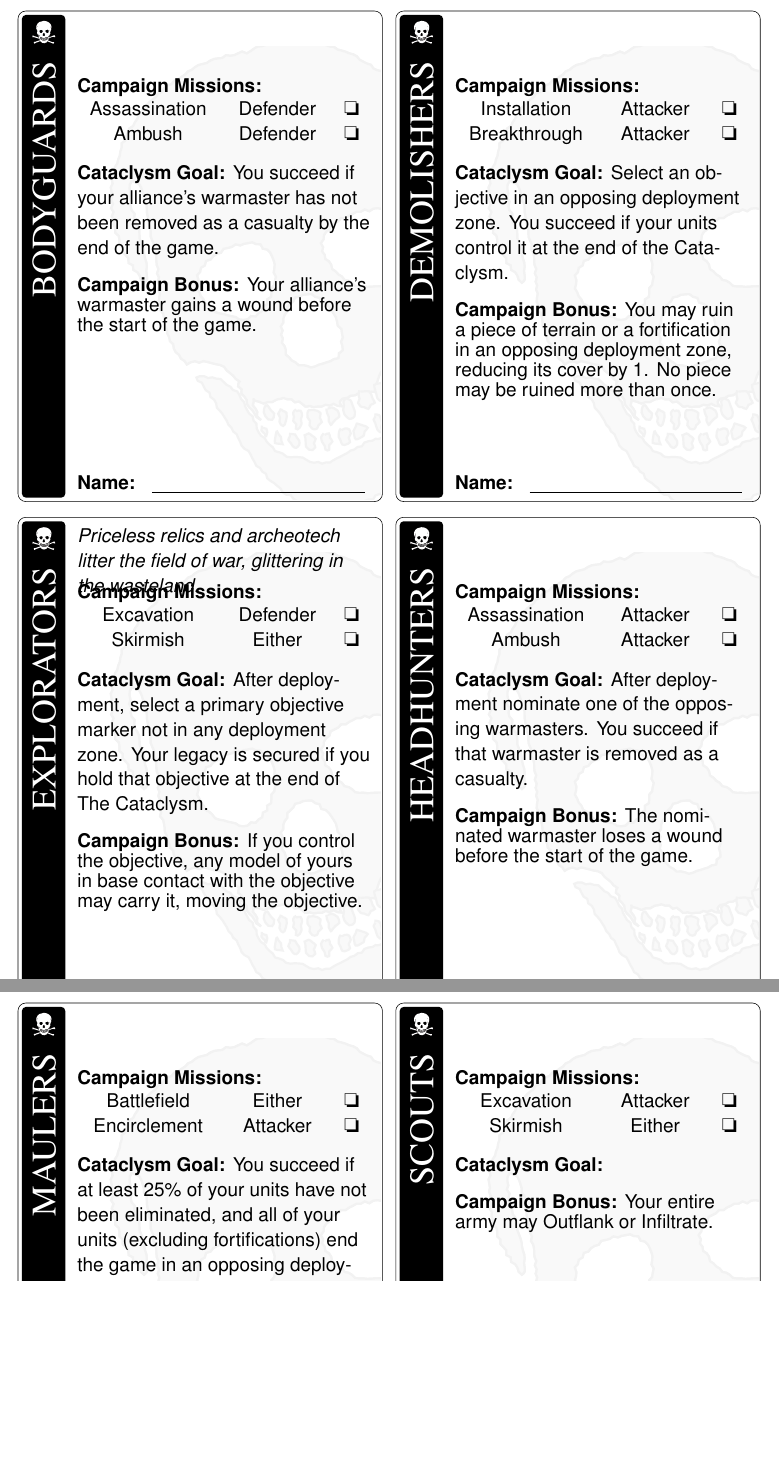
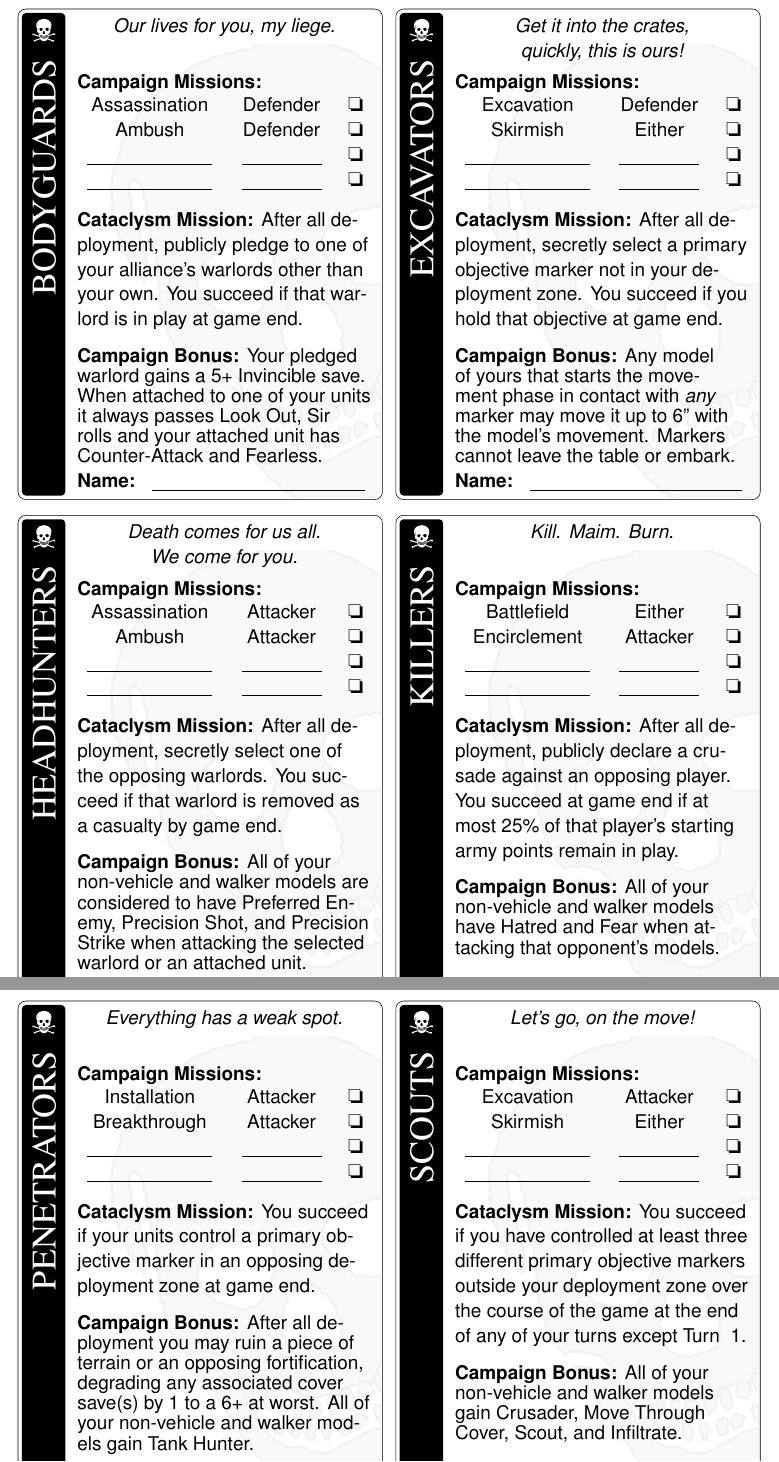
Before and after one commit to RocketshipGames/caldor-iv, a LaTeX document (caldor-iv.tex, which reads twilight.tex): two parts of pages 14 and 15 of 16, joined at a grey line, cut at the place of the change, the shorter picture padded with empty space. The pictures show the PDF file caldor-iv.pdf that the author committed with the source.

Commit message:
Legacies drafted.

```diff
--- a/twilight.tex
+++ b/twilight.tex
@@ -81,3 +89,4 @@ it for individual scoring purposes.
 
 \noindent%
 \legacycard{BODYGUARDS}%
+{Our lives for you, my liege.\\~}%
@@ -86,61 +94,70 @@ it for individual scoring purposes.
 {Defender}%
 {Ambush}%
 {Defender}%
-{You succeed if your alliance's warmaster has not been removed as a
-  casualty by the end of the game.}%
-{Your alliance's warmaster gains a wound before the start of the game.}
+{After all deployment, publicly pledge to one of your alliance's
+  warlords other than your own.  You succeed if that warlord is in
+  play at game end.}%
+{Your pledged warlord gains a~5+ Invincible save.  When attached to
+  one of your units it always passes Look Out, Sir rolls and your
+  attached unit has Counter-Attack and Fearless.}
 %%
 \hfill
 %%
-\legacycard{DEMOLISHERS}%
-{}%
+\legacycard{EXCAVATORS}%
+{Get it into the crates,\\quickly, this is ours!}  {Excavation}%
+{Defender}%
+{Skirmish}%
+{Either}%
+{After all deployment, secretly select a primary objective marker not
+  in your deployment zone.  You succeed if you hold that objective at
+  game end.}%
+{Any model of yours that starts the movement phase in contact with
+  \emph{any} marker may move it up to 6'' with the model's movement.
+  Markers cannot leave the table or embark.}
+
+
+\vfill
+
+\noindent%
+\legacycard{HEADHUNTERS}%
+{Death comes for us all.\\We come for you.}%
+{Assassination}%
+{Attacker}%
+{Ambush}%
+{Attacker}%
+{After all deployment, secretly select one of the opposing warlords.
+  You succeed if that warlord is removed as a casualty by game end.}%
+{All of your non-vehicle and walker models are considered to have
+  Preferred Enemy, Precision Shot, and Precision Strike when attacking
+  the selected warlord or an attached unit.}
+%%
+\hfill
+%%
+\legacycard{KILLERS}%
+{Kill.  Maim.  Burn.\\~}%
+{Battlefield}%
+{Either}%
+{Encirclement}%
+{Attacker}%
+{After all deployment, publicly declare a crusade against an opposing
+  player.  You succeed at game end if at most 25\% of that player's
+  starting army points remain in play.}%
+{All of your non-vehicle and walker models have Hatred and Fear when
+  attacking that opponent's models.}
+
+
+\pagebreak
+
+\noindent%
+\legacycard{PENETRATORS}%
+{Everything has a weak spot.\\~}%
 {Installation}%
 {Attacker}%
 {Breakthrough}%
 {Attacker}%
-{Select an objective in an opposing deployment zone.
-  You succeed if your units control it at the end of the Cataclysm.}%
-{You may ruin a piece of terrain or a fortification in an opposing
-  deployment zone, reducing its cover by 1.
-  No piece may be ruined more than once.}
-
-\vfill
-
-\noindent%
-\legacycard{EXPLORATORS}%
-{Priceless relics and archeotech litter the field of war, glittering
-  in the wasteland.}%
-{Excavation}%
-{Defender}%
-{Skirmish}%
-{Either}%
-{After deployment, select a primary objective marker not in any
-  deployment zone.  Your legacy is secured if you hold that objective
-  at the end of The Cataclysm.}%
-{If you control the objective, any model of yours in base contact with
-  the objective may carry it, moving the objective.}
-%%
-\hfill
-%%
-\legacycard{HEADHUNTERS}%
-{}%
-{Assassination}%
-{Attacker}%
-{Ambush}%
-{Attacker}%
-{After deployment nominate one of the opposing warmasters.
-  You succeed if that warmaster is removed as a casualty.}%
-{The nominated warmaster loses a wound before the start of the game.}
-
-\pagebreak
-
-\noindent%
-\legacycard{MAULERS}%
-{}%
-{Battlefield}%
-{Either}%
-{Encirclement}%
-{Attacker}%
-{You succeed if at least 25\% of your units have not been eliminated,
-  and all of your units (excluding fortifications) end the game in
-  an opposing deployment zone.}%
+{You succeed if your units control a primary objective marker in an
+  opposing deployment zone at game end.}%
+{After all deployment you may ruin a piece of terrain or an opposing
+  fortification, degrading any associated cover save(s) by~1 to a~6+
+  at worst.  All of your non-vehicle and walker models gain Tank
+  Hunter.}
@@ -151,15 +165,24 @@ in your alliance if you wish.}
 \hfill
 %%
 \legacycard{SCOUTS}%
-{}%
+{Let's go, on the move!\\~}%
 {Excavation}%
 {Attacker}%
 {Skirmish}%
 {Either}%
-{}%
-{Your entire army may Outflank or Infiltrate.}
+{You succeed if you have controlled at least three different primary
+  objective markers outside your deployment zone over the course of
+  the game at the end of any of your turns except Turn ~1.}%
+% {At the end of each of your turns except the first, make a note for
+%   each primary objective marker you control outside your deployment
+%   zone which you have not previously controlled.  You succeed if you
+%   note at least three.}%
+%
+{All of your non-vehicle and walker models gain Crusader, Move Through
+  Cover, Scout, and Infiltrate.}
 
 \vfill
 
+
 \noindent%
 \legacycard{SENTINELS}%
@@ -168,8 +191,7 @@ in your alliance if you wish.}
 {Defender}%
 {Breakthrough}%
 {Defender}%
-{Select one of the objectives in your deployment zone.  You succeed if
-  your units control that objective at the end of the Cataclysm.}%
-{You may bolster a piece of terrain or a fortification in your
-  deployment zone, improving its cover by 1.  No piece may be
-  bolstered more than once.}
+{You succeed if your units control all the primary objective markers
+  in your deployment zone at game end.}%
+{After all deployment you may bolster a piece of terrain or a
+  fortification in your deployment zone, improving any associated
@@ -186,5 +209,7 @@ in your alliance if you wish.}
-  the end of the game.}%
-{Your army gains Feel No Pain (6+)}
+{You succeed if there are no enemy models even partially in your
+  deployment zone at game end.}%
+{All of your non-vehicle and walker models gain Feel No Pain (6+) and
+  your vehicles gain It Will Not Die.}
 
 
 \clearpage
```
Also changed, not shown: legacycard.tex (+13 -9 lines), caldor-iv.pdf, twilight.tex (43 more changed lines).
